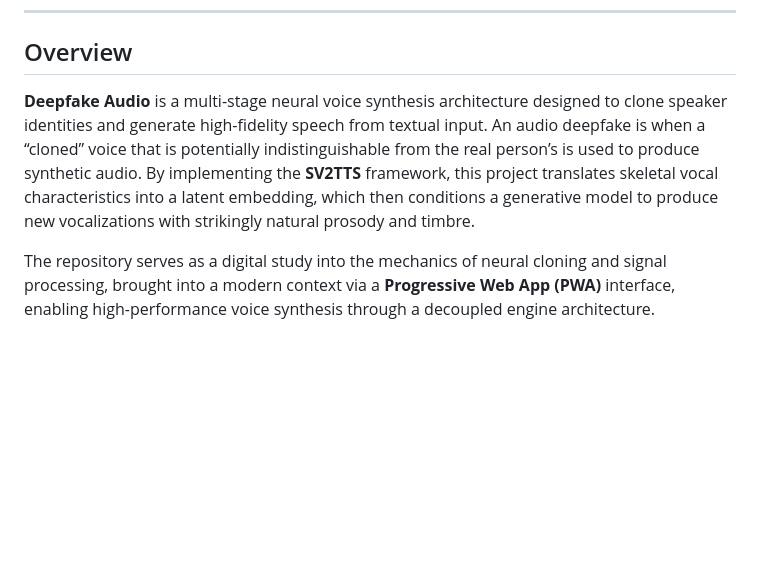
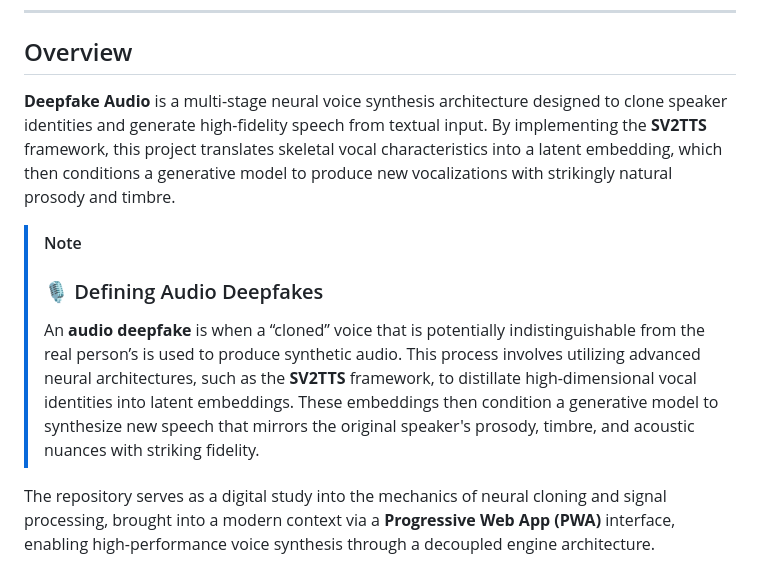
Before and after one commit to Amey-Thakur/DEEPFAKE-AUDIO, a Markdown page: README.md, the part around the change. Drawn GitHub-style; blank space fills up the shorter version.

Commit message:
Deepfake-Audio
Co-authored-by: Mega Satish <mega.modha@gmail.com>

```diff
--- a/README.md
+++ b/README.md
@@ -45,7 +45,11 @@
 <a name="overview"></a>
 ## Overview
 
-**Deepfake Audio** is a multi-stage neural voice synthesis architecture designed to clone speaker identities and generate high-fidelity speech from textual input. An audio deepfake is when a “cloned” voice that is potentially indistinguishable from the real person’s is used to produce synthetic audio. By implementing the **SV2TTS** framework, this project translates skeletal vocal characteristics into a latent embedding, which then conditions a generative model to produce new vocalizations with strikingly natural prosody and timbre.
+**Deepfake Audio** is a multi-stage neural voice synthesis architecture designed to clone speaker identities and generate high-fidelity speech from textual input. By implementing the **SV2TTS** framework, this project translates skeletal vocal characteristics into a latent embedding, which then conditions a generative model to produce new vocalizations with strikingly natural prosody and timbre.
+
+> [!NOTE]
+> ### 🎙️ Defining Audio Deepfakes
+> An **audio deepfake** is when a “cloned” voice that is potentially indistinguishable from the real person’s is used to produce synthetic audio. This process involves utilizing advanced neural architectures, such as the **SV2TTS** framework, to distillate high-dimensional vocal identities into latent embeddings. These embeddings then condition a generative model to synthesize new speech that mirrors the original speaker's prosody, timbre, and acoustic nuances with striking fidelity.
 
 The repository serves as a digital study into the mechanics of neural cloning and signal processing, brought into a modern context via a **Progressive Web App (PWA)** interface, enabling high-performance voice synthesis through a decoupled engine architecture.
 
```
